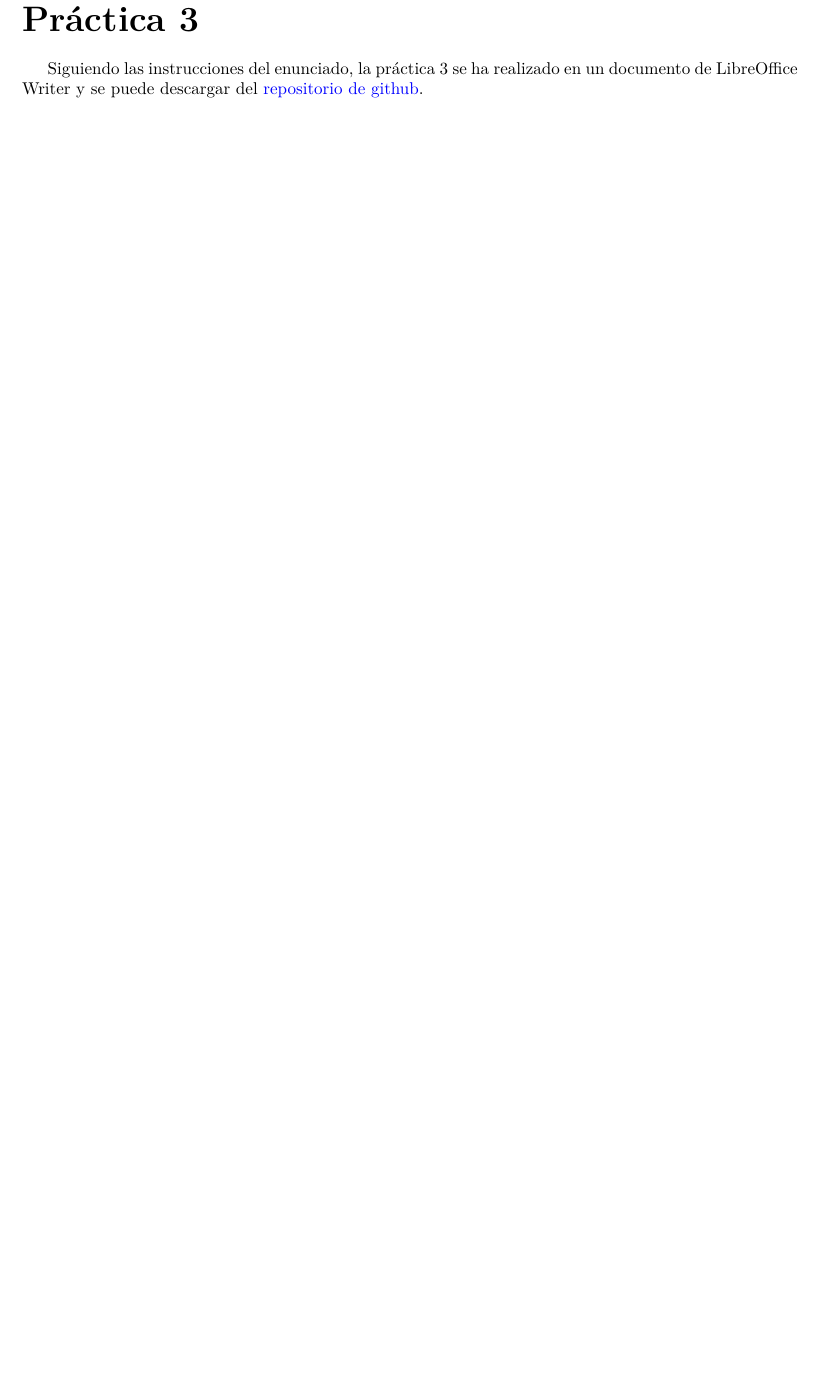
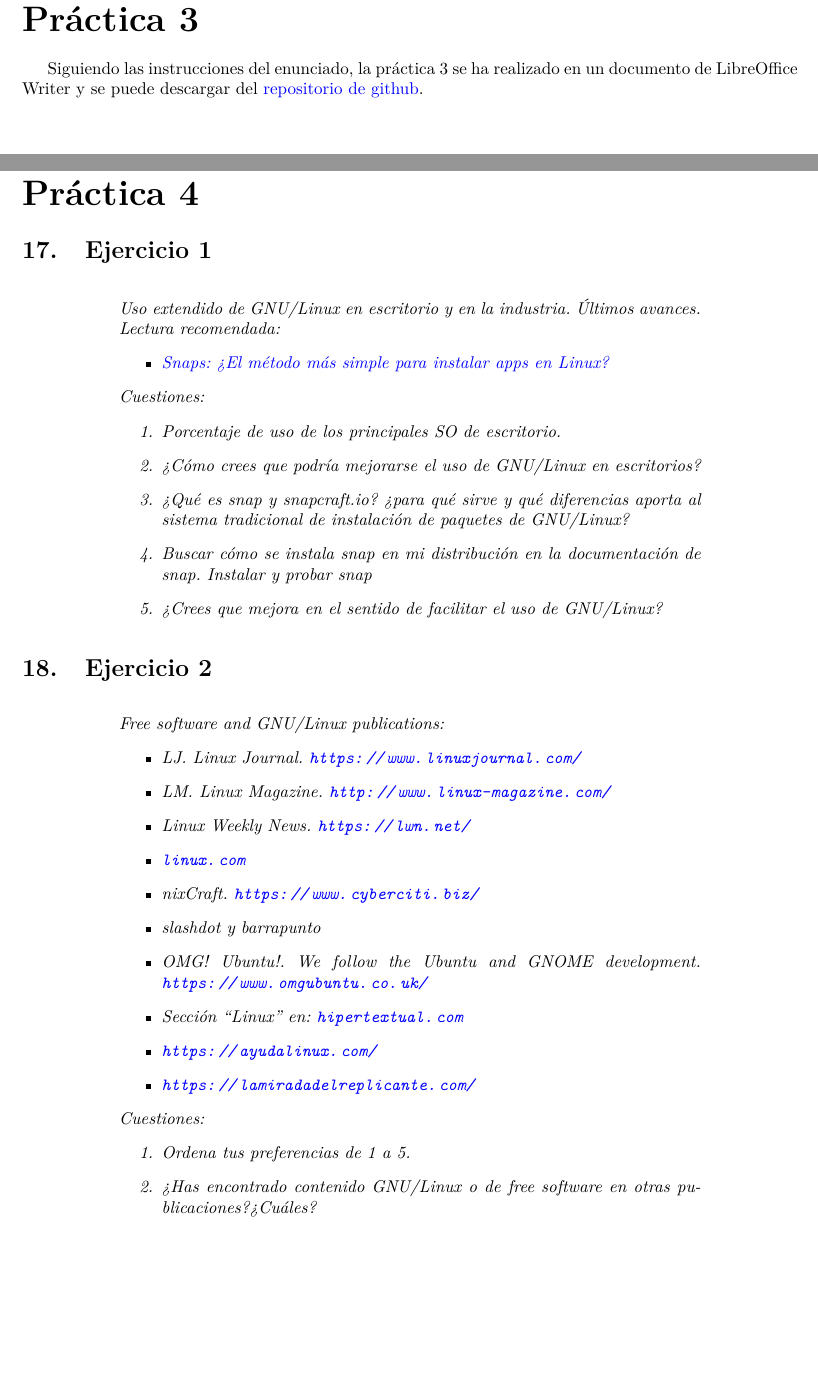
Before and after one commit to eduarroyo/slcs-practicas, a LaTeX document (guion-practicas.tex, which reads Practica4/practica_4.tex): part of page 20 of 21 before the commit and two parts of pages 20 and 21 of 23 after it, the two joined at a grey line, cut so that both start at the same text, the shorter picture padded with empty space. Compiled offline with pdfLaTeX.

Commit message:
Enunciados de la práctica 4

```diff
--- a/Practica4/practica_4.tex
+++ b/Practica4/practica_4.tex
@@ -1 +1,41 @@
 \part{Práctica 4}
+
+\section{Ejercicio 1}
+\begin{center}
+    \parbox{12cm}{\justify\textit{Uso extendido de GNU/Linux en escritorio y en la industria. Últimos avances.
+    Lectura recomendada:
+    \begin{itemize}
+        \item \href{https://hipertextual.com/2018/12/snaps-instalar-software-linux}{Snaps: ¿El método más simple para instalar apps en Linux?}
+    \end{itemize}
+    Cuestiones:
+    \begin{enumerate}
+    \item Porcentaje de uso de los principales SO de escritorio.
+    \item ¿Cómo crees que podría mejorarse el uso de GNU/Linux en escritorios?
+    \item ¿Qué es snap y snapcraft.io? ¿para qué sirve y qué diferencias aporta al sistema tradicional de instalación de paquetes de GNU/Linux?
+    \item Buscar cómo se instala snap en mi distribución en la documentación de snap.
+    Instalar y probar snap
+    \item ¿Crees que mejora en el sentido de facilitar el uso de GNU/Linux?
+    \end{enumerate}}}
+\end{center}
+
+\section{Ejercicio 2}
+\begin{center}
+    \parbox{12cm}{\justify\textit{Free software and GNU/Linux publications:
+    \begin{itemize}
+    \item LJ. Linux Journal. \url{https://www.linuxjournal.com/}
+    \item LM. Linux Magazine. \url{http://www.linux-magazine.com/}
+    \item Linux Weekly News. \url{https://lwn.net/}
+    \item \url{linux.com}
+    \item nixCraft. \url{https://www.cyberciti.biz/}
+    \item slashdot y barrapunto
+    \item OMG! Ubuntu!. We follow the Ubuntu and GNOME development. \url{https://www.omgubuntu.co.uk/}
+    \item Sección “Linux” en: \url{hipertextual.com}
+    \item \url{https://ayudalinux.com/}
+    \item \url{https://lamiradadelreplicante.com/}
+    \end{itemize}
+    Cuestiones:
+    \begin{enumerate}
+    \item Ordena tus preferencias de 1 a 5.
+    \item ¿Has encontrado contenido GNU/Linux o de free software en otras publicaciones?¿Cuáles?
+    \end{enumerate}}}
+\end{center}
@@ -1,0 +90 @@
+    \item ¿Has encontrado contenido GNU/Linux o de free software en otras RRSS? ¿Cuáles?
```
Also changed, not shown: guion-practicas.tex (+1 -1 lines), Practica4/Practica4GNULinux.pdf (added), Practica4/practica_4.tex (55 more changed lines).
